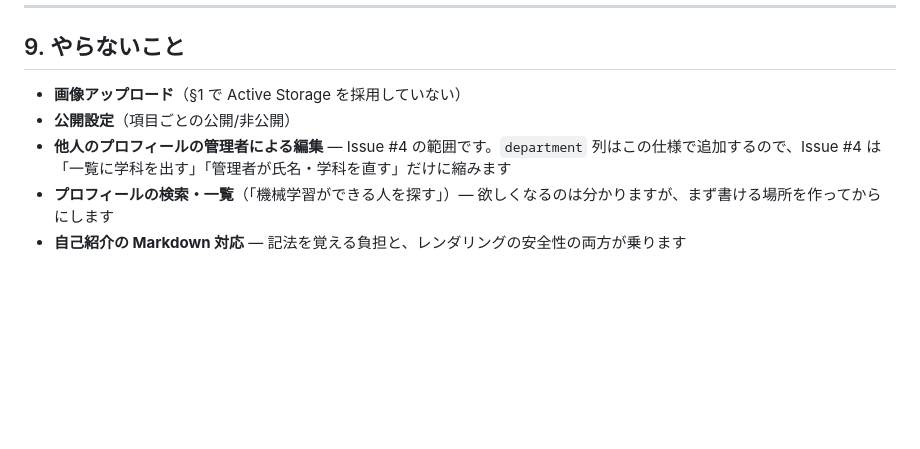
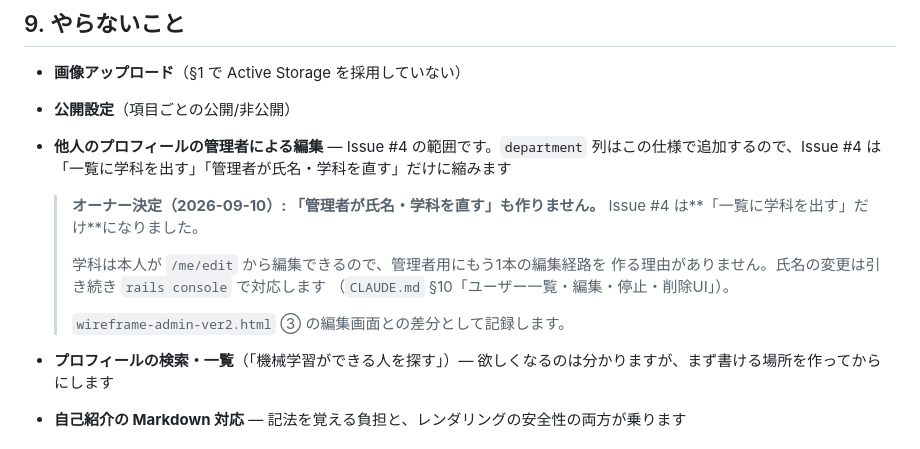
Before and after one commit to Rengemaru/CircleBoard, a Markdown page: docs/spec-my-page.md, the part around the change. Drawn GitHub-style; blank space fills up the shorter version.

Commit message:
docs: 管理者による氏名・学科の編集を作らないことを仕様書に書く
spec-my-page.md §9 が「Issue #4 は『一覧に学科を出す』『管理者が氏名・
学科を直す』だけに縮む」としていて、この PR の実装と食い違っていた
(PR #204 のレビュー指摘)。

オーナー決定(2026-09-10)で「一覧に学科を出すだけ」になったので、
決定と理由を仕様書側に書いて食い違いを解消する。

Co-Authored-By: Claude Opus 5 <noreply@anthropic.com>
Claude-Session: https://claude.ai/code/session_015jUYJBcds1YKRTapMGjv1X

```diff
--- a/docs/spec-my-page.md
+++ b/docs/spec-my-page.md
@@ -282,5 +282,14 @@ base.merge(profile: { department:, bio:, tags:, links: })
 - **画像アップロード**（§1 で Active Storage を採用していない）
 - **公開設定**（項目ごとの公開/非公開）
 - **他人のプロフィールの管理者による編集** — Issue #4 の範囲です。`department` 列はこの仕様で追加するので、Issue #4 は「一覧に学科を出す」「管理者が氏名・学科を直す」だけに縮みます
+
+  > **オーナー決定（2026-09-10）: 「管理者が氏名・学科を直す」も作りません。**
+  > Issue #4 は**「一覧に学科を出す」だけ**になりました。
+  >
+  > 学科は本人が `/me/edit` から編集できるので、管理者用にもう1本の編集経路を
+  > 作る理由がありません。氏名の変更は引き続き `rails console` で対応します
+  > （`CLAUDE.md` §10「ユーザー一覧・編集・停止・削除UI」）。
+  >
+  > `wireframe-admin-ver2.html` ③ の編集画面との差分として記録します。
 - **プロフィールの検索・一覧**（「機械学習ができる人を探す」）— 欲しくなるのは分かりますが、まず書ける場所を作ってからにします
 - **自己紹介の Markdown 対応** — 記法を覚える負担と、レンダリングの安全性の両方が乗ります
```
